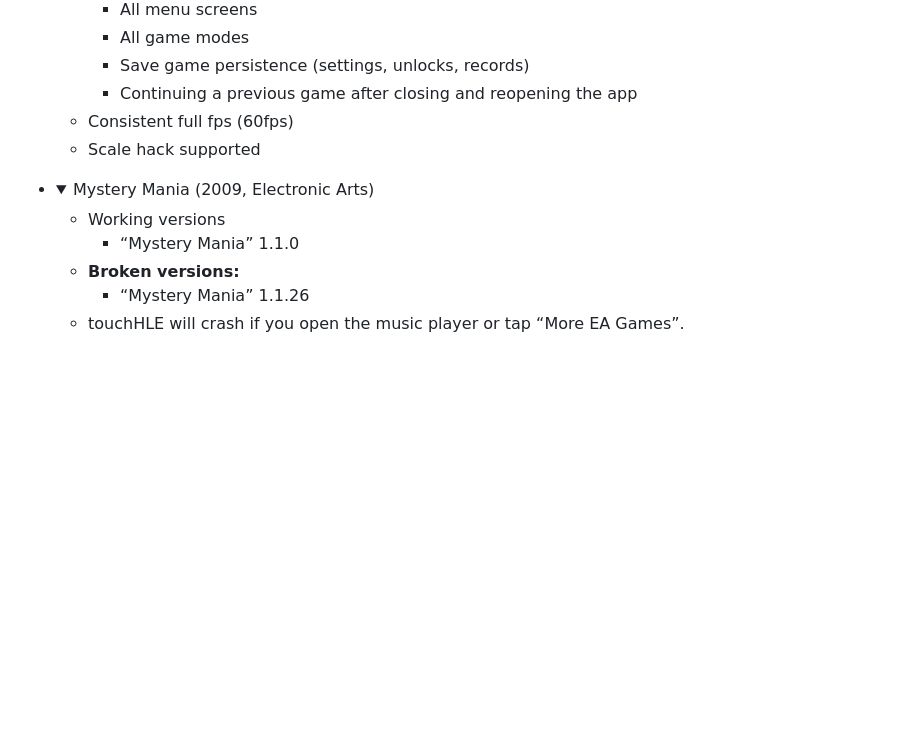
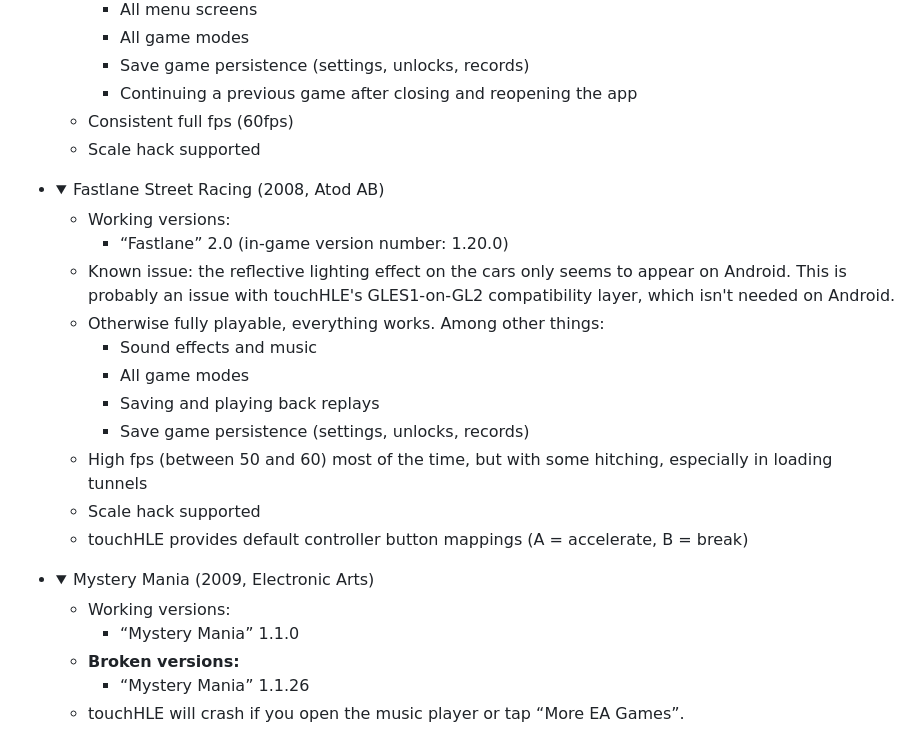
Before and after one commit to touchHLE/touchHLE, a Markdown page: APP_SUPPORT.md, the part around the change. GitHub-like rendering; folded sections open; blank space fills up the shorter version.

Commit message:
Add Fastlane to the supported apps

```diff
--- a/APP_SUPPORT.md
+++ b/APP_SUPPORT.md
@@ -35,9 +35,24 @@ Please click to expand the details for the app you are interested in.
   - Scale hack supported
   </details>
 - <details>
+  <summary>Fastlane Street Racing (2008, Atod AB)</summary>
+
+  - Working versions:
+    - “Fastlane” 2.0 (in-game version number: 1.20.0)
+  - Known issue: the reflective lighting effect on the cars only seems to appear on Android. This is probably an issue with touchHLE's GLES1-on-GL2 compatibility layer, which isn't needed on Android.
+  - Otherwise fully playable, everything works. Among other things:
+    - Sound effects and music
+    - All game modes
+    - Saving and playing back replays
+    - Save game persistence (settings, unlocks, records)
+  - High fps (between 50 and 60) most of the time, but with some hitching, especially in loading tunnels
+  - Scale hack supported
+  - touchHLE provides default controller button mappings (A = accelerate, B = break)
+  </details>
+- <details>
   <summary>Mystery Mania (2009, Electronic Arts)</summary>
 
-  - Working versions
+  - Working versions:
     - “Mystery Mania” 1.1.0
   - **Broken versions:**
     - “Mystery Mania” 1.1.26
```
Also changed, not shown: CHANGELOG.md (+1 -0 lines).
